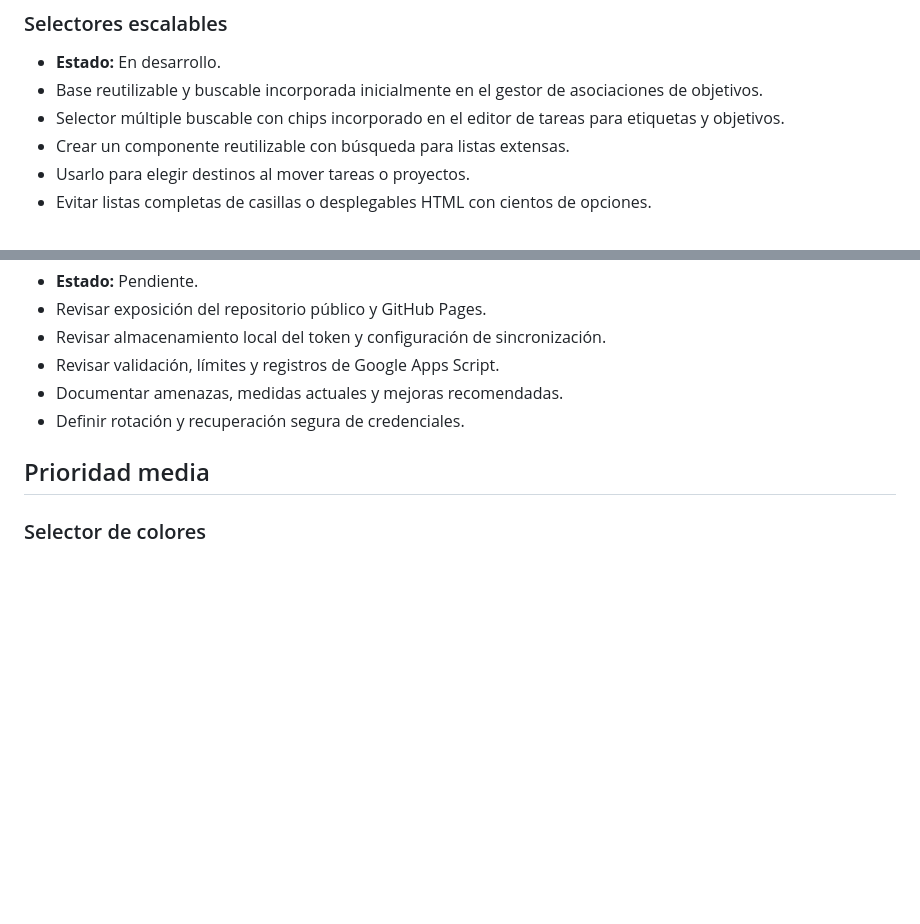
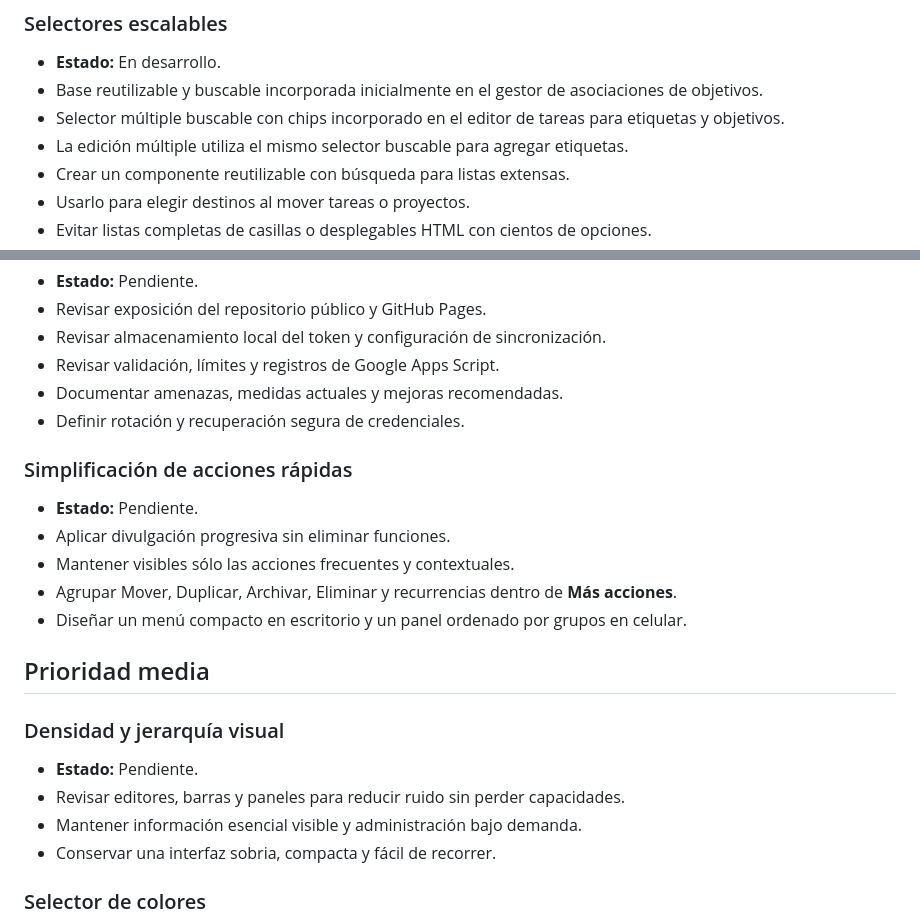
Before and after one commit to leonardotor-lm/Task-Engine-V2, a Markdown page: docs/roadmap/PENDIENTES.md, 2 parts joined by grey strips. Rendered like a GitHub page; blank space fills up the shorter version.

Commit message:
Add searchable bulk tags

```diff
--- a/docs/roadmap/PENDIENTES.md
+++ b/docs/roadmap/PENDIENTES.md
@@ -23,6 +23,7 @@ Debe actualizarse en la misma PR que complete, descarte o reprograme un punto.
 - **Estado:** En desarrollo.
 - Base reutilizable y buscable incorporada inicialmente en el gestor de asociaciones de objetivos.
 - Selector múltiple buscable con chips incorporado en el editor de tareas para etiquetas y objetivos.
+- La edición múltiple utiliza el mismo selector buscable para agregar etiquetas.
 - Crear un componente reutilizable con búsqueda para listas extensas.
 - Usarlo para elegir destinos al mover tareas o proyectos.
 - Evitar listas completas de casillas o desplegables HTML con cientos de opciones.
@@ -60,7 +61,22 @@ Debe actualizarse en la misma PR que complete, descarte o reprograme un punto.
 - Documentar amenazas, medidas actuales y mejoras recomendadas.
 - Definir rotación y recuperación segura de credenciales.
 
+### Simplificación de acciones rápidas
+
+- **Estado:** Pendiente.
+- Aplicar divulgación progresiva sin eliminar funciones.
+- Mantener visibles sólo las acciones frecuentes y contextuales.
+- Agrupar Mover, Duplicar, Archivar, Eliminar y recurrencias dentro de **Más acciones**.
+- Diseñar un menú compacto en escritorio y un panel ordenado por grupos en celular.
+
 ## Prioridad media
+
+### Densidad y jerarquía visual
+
+- **Estado:** Pendiente.
+- Revisar editores, barras y paneles para reducir ruido sin perder capacidades.
+- Mantener información esencial visible y administración bajo demanda.
+- Conservar una interfaz sobria, compacta y fácil de recorrer.
 
 ### Selector de colores
 
```
